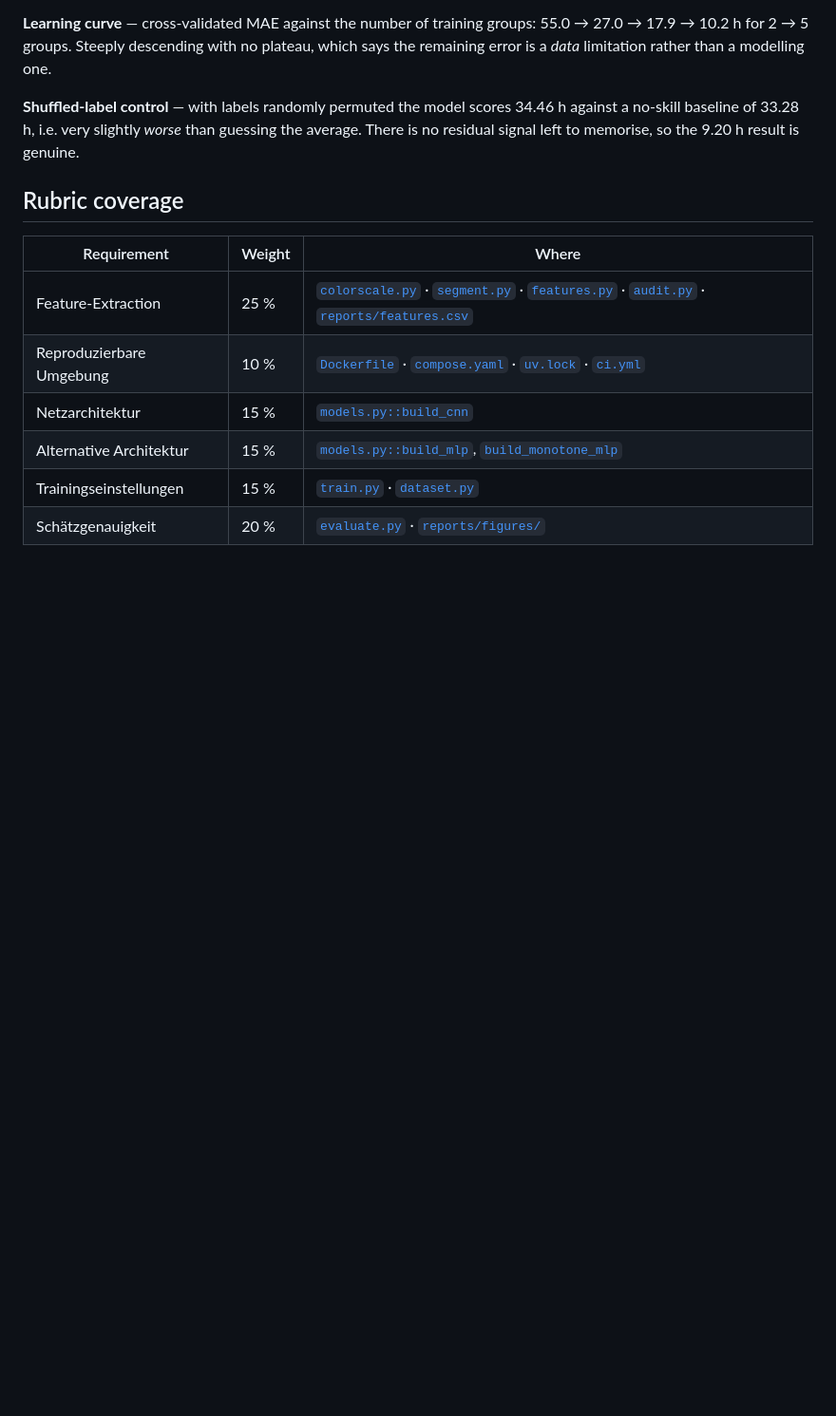
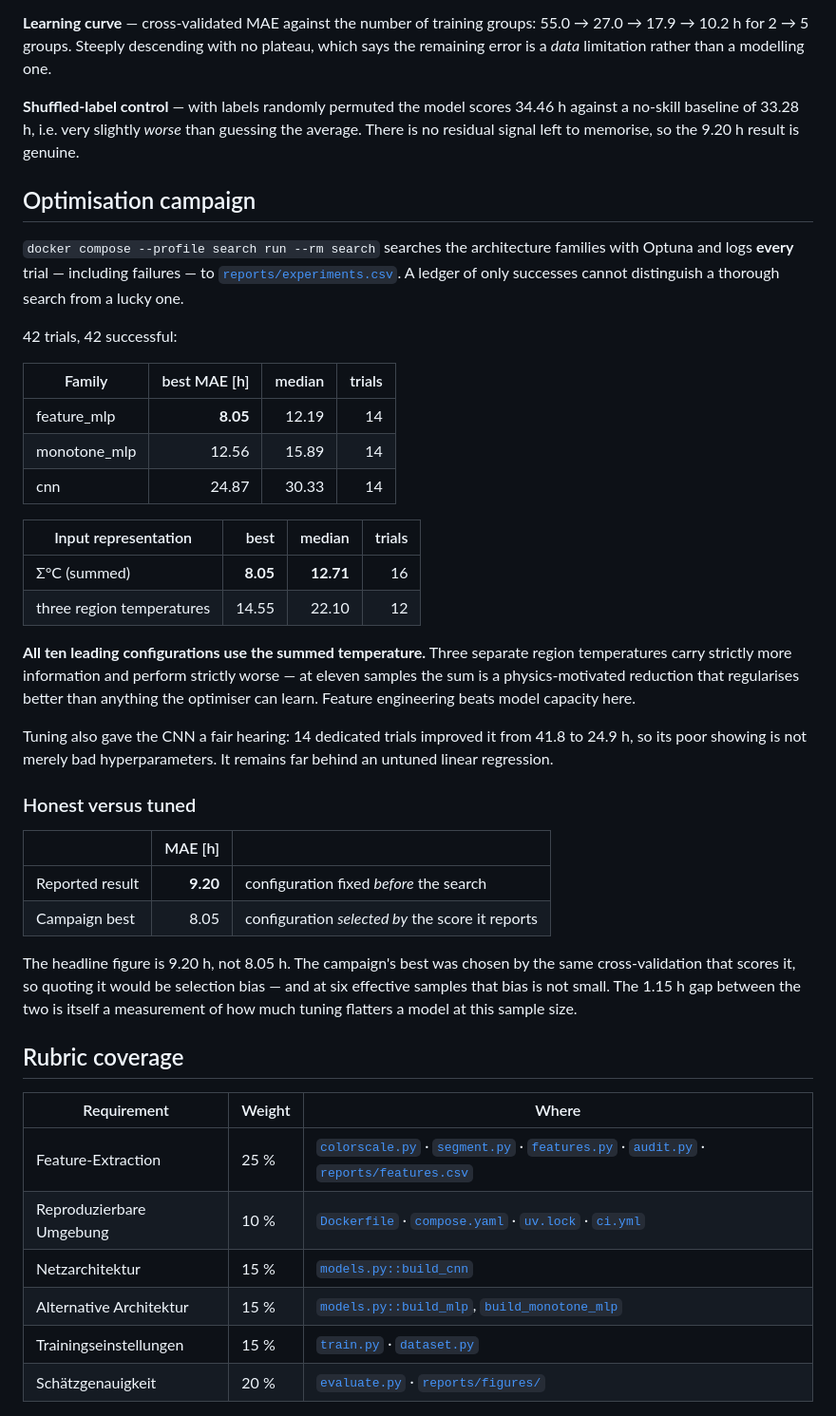
Before and after one commit to Cl3mi/master_deep-learning, a Markdown page: README.md, the part around the change. Shown at 95% size. Rendered like a GitHub page; blank space fills up the shorter version.

```diff
--- a/README.md
+++ b/README.md
@@ -100,6 +100,47 @@ says the remaining error is a *data* limitation rather than a modelling one.
 against a no-skill baseline of 33.28 h, i.e. very slightly *worse* than guessing the
 average. There is no residual signal left to memorise, so the 9.20 h result is genuine.
 
+## Optimisation campaign
+
+`docker compose --profile search run --rm search` searches the architecture families with
+Optuna and logs **every** trial — including failures — to
+[`reports/experiments.csv`](reports/experiments.csv). A ledger of only successes cannot
+distinguish a thorough search from a lucky one.
+
+42 trials, 42 successful:
+
+| Family | best MAE [h] | median | trials |
+|---|---:|---:|---:|
+| feature_mlp | **8.05** | 12.19 | 14 |
+| monotone_mlp | 12.56 | 15.89 | 14 |
+| cnn | 24.87 | 30.33 | 14 |
+
+| Input representation | best | median | trials |
+|---|---:|---:|---:|
+| Σ°C (summed) | **8.05** | **12.71** | 16 |
+| three region temperatures | 14.55 | 22.10 | 12 |
+
+**All ten leading configurations use the summed temperature.** Three separate region
+temperatures carry strictly more information and perform strictly worse — at eleven
+samples the sum is a physics-motivated reduction that regularises better than anything the
+optimiser can learn. Feature engineering beats model capacity here.
+
+Tuning also gave the CNN a fair hearing: 14 dedicated trials improved it from 41.8 to
+24.9 h, so its poor showing is not merely bad hyperparameters. It remains far behind an
+untuned linear regression.
+
+### Honest versus tuned
+
+| | MAE [h] | |
+|---|---:|---|
+| Reported result | **9.20** | configuration fixed *before* the search |
+| Campaign best | 8.05 | configuration *selected by* the score it reports |
+
+The headline figure is 9.20 h, not 8.05 h. The campaign's best was chosen by the same
+cross-validation that scores it, so quoting it would be selection bias — and at six
+effective samples that bias is not small. The 1.15 h gap between the two is itself a
+measurement of how much tuning flatters a model at this sample size.
+
 ## Rubric coverage
 
 | Requirement | Weight | Where |
```
Also changed, not shown: BERICHT.md (+33 -3 lines).
